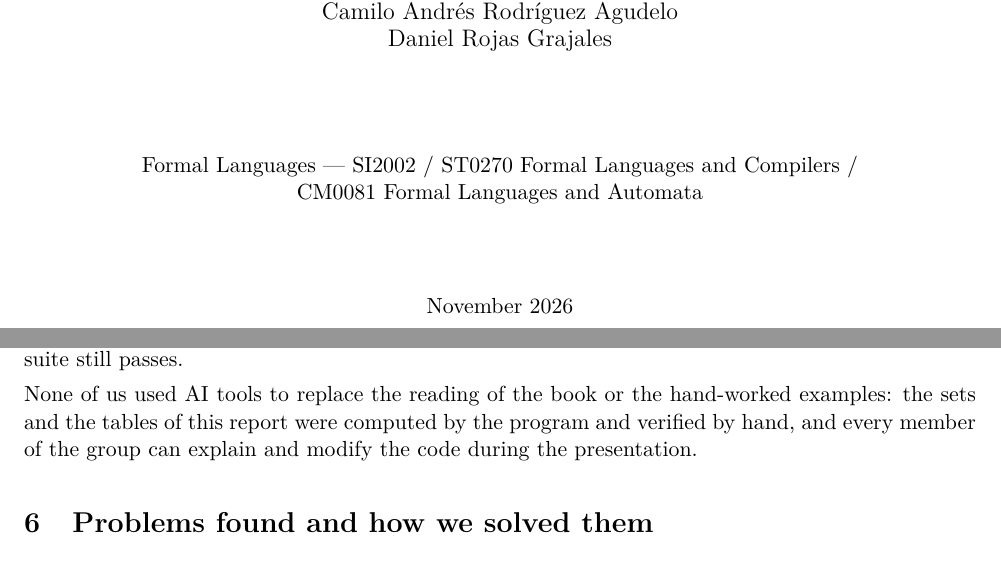
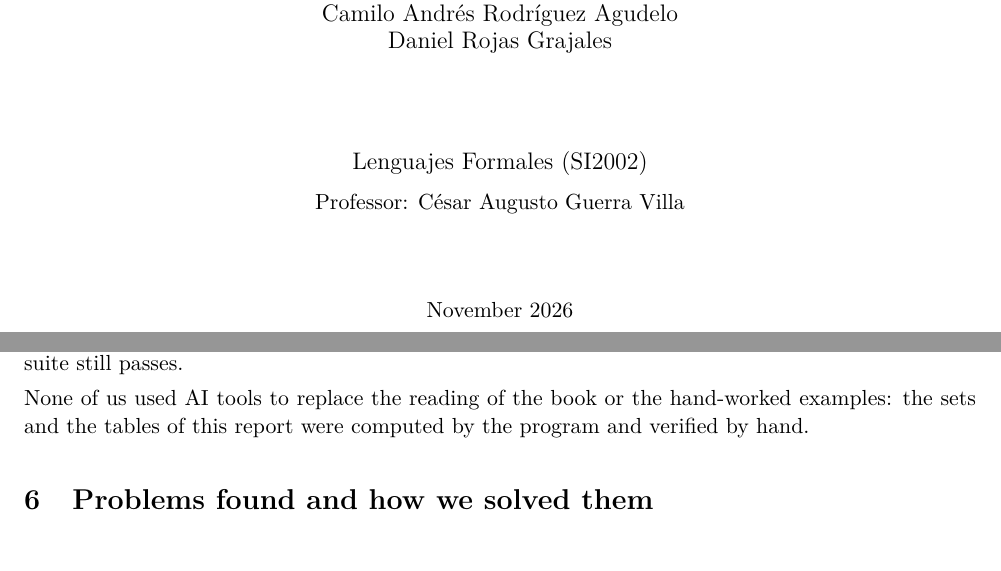
Before and after one commit to ArrozConPollo7/lenguajes-formales-parser, a LaTeX document (Informe.tex): two parts of pages 1 and 15 of 16, joined at a grey line, cut so that both start at the same text. Compiled offline with pdfLaTeX.

Commit message:
Informe: portada con el curso y el profesor, referencias y seccion de IA ajustadas
- Portada: "Lenguajes Formales (SI2002)" y "Professor: Cesar Augusto Guerra Villa";
  se quitan ST0270 y CM0081 del encabezado, de la portada y de la metadata.
- Referencias: queda solo el libro de Aho et al. (se quita el enunciado).
- Seccion de IA: Hermes ya no menciona la guia de sustentacion (es material
  interno) y se quita la frase sobre explicar el codigo en la presentacion.
- Conclusiones: se corrige una frase que habia quedado duplicada al insertar el
  parrafo de la clasificacion ("The evaluator also the evaluator detects...").

```diff
--- a/Informe.tex
+++ b/Informe.tex
@@ -44,8 +44,8 @@
 
 \pagestyle{fancy}
 \fancyhf{}
-\fancyhead[L]{\footnotesize Formal Languages --- Project report}
-\fancyhead[R]{\footnotesize SI2002 / ST0270 / CM0081}
+\fancyhead[L]{\footnotesize Lenguajes Formales --- Project report}
+\fancyhead[R]{\footnotesize SI2002}
 \fancyfoot[C]{\footnotesize \thepage}
 \renewcommand{\headrulewidth}{0.4pt}
 
@@ -60,7 +60,7 @@
 \large FIRST and FOLLOW sets, LL(1) and SLR(1) parsers,\\
 \large and evaluation of a syntax-directed definition}
 \author{Juan David Giraldo Regino \and Camilo Andrés Rodríguez Agudelo \and Daniel Rojas Grajales}
-\date{Formal Languages --- SI2002 / ST0270 Formal Languages and Compilers / CM0081\\ November 2026}
+\date{Lenguajes Formales (SI2002)\\ November 2026}
 
 \begin{document}
 
@@ -79,11 +79,11 @@ and evaluation of a syntax-directed definition}\\[12pt]
 \large Daniel Rojas Grajales
 \end{tabular}
 
-\vspace{1.6cm}
-Formal Languages --- SI2002 / ST0270 Formal Languages and Compilers /\\
-CM0081 Formal Languages and Automata
+\vspace{1.5cm}
+{\large Lenguajes Formales (SI2002)}\\[6pt]
+{Professor: C\'esar Augusto Guerra Villa}
 
-\vspace{1.4cm}
+\vspace{1.3cm}
 November 2026
 
 \vfill
@@ -697,8 +697,7 @@ of Sections 4.4, 4.6, 5.1 and 5.2, and it is what the 93 tests check. Deleting
 Section~2.2.2 and the test suite still passes.
 
 None of us used AI tools to replace the reading of the book or the hand-worked examples: the sets and
-the tables of this report were computed by the program and verified by hand, and every member of the
-group can explain and modify the code during the presentation.
+the tables of this report were computed by the program and verified by hand.
 
 \section{Problems found and how we solved them}
 
```
Also changed, not shown: Informe_Lenguajes_Formales.pdf, Informe.tex (10 more changed lines).
